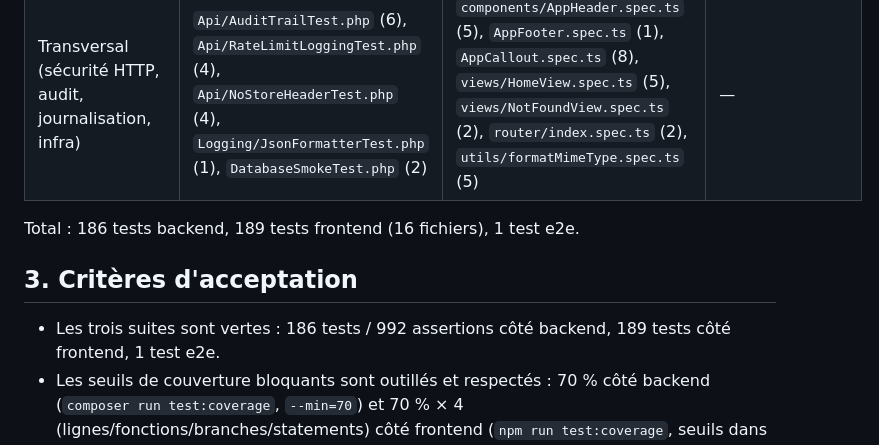
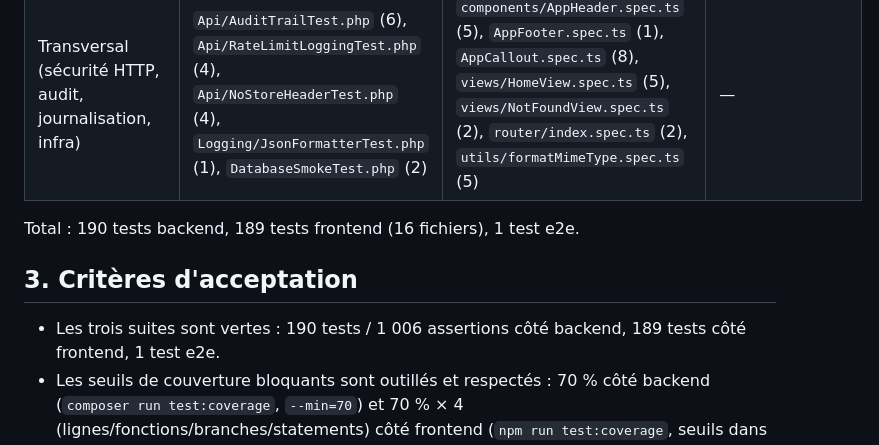
Before and after one commit to DahliaNoir71/OPENCLASSROOMS-DataShare, a Markdown page: TESTING.md, the part around one of its changes. Drawn GitHub-style.

Commit message:
docs(testing): actualise décomptes et rejeu PostgreSQL du 2026-09-04
Mesures du jour : 190 tests, 1 006 assertions (backend + frontend identiques).
Rejeu PostgreSQL confirme les valeurs sur le moteur de production, 6,11 s.

Co-Authored-By: Claude Haiku 4.5 <noreply@anthropic.com>

```diff
--- a/TESTING.md
+++ b/TESTING.md
@@ -50,11 +50,11 @@ preuve de correction sur le moteur de production.
 | US10 — Purge planifiée *(hors énoncé de l'étape)* | `Files/PurgeTest.php` (11), `Files/PurgeAuditTest.php` (13), `Console/PurgeScheduleTest.php` (4) | Sans objet — aucune interface cliente pour une tâche planifiée serveur | Sans objet — pas de client à exercer |
 | Transversal (sécurité HTTP, audit, journalisation, infra) | `Api/AuditTrailTest.php` (6), `Api/RateLimitLoggingTest.php` (4), `Api/NoStoreHeaderTest.php` (4), `Logging/JsonFormatterTest.php` (1), `DatabaseSmokeTest.php` (2) | `components/AppHeader.spec.ts` (5), `AppFooter.spec.ts` (1), `AppCallout.spec.ts` (8), `views/HomeView.spec.ts` (5), `views/NotFoundView.spec.ts` (2), `router/index.spec.ts` (2), `utils/formatMimeType.spec.ts` (5) | — |
 
-Total : 186 tests backend, 189 tests frontend (16 fichiers), 1 test e2e.
+Total : 190 tests backend, 189 tests frontend (16 fichiers), 1 test e2e.
 
 ## 3. Critères d'acceptation
 
-- Les trois suites sont vertes : 186 tests / 992 assertions côté backend,
+- Les trois suites sont vertes : 190 tests / 1 006 assertions côté backend,
   189 tests côté frontend, 1 test e2e.
 - Les seuils de couverture bloquants sont outillés et respectés :
   70 % côté backend (`composer run test:coverage`, `--min=70`) et 70 % ×
```
Also changed, not shown: other parts of TESTING.md (+1 -1 lines).
